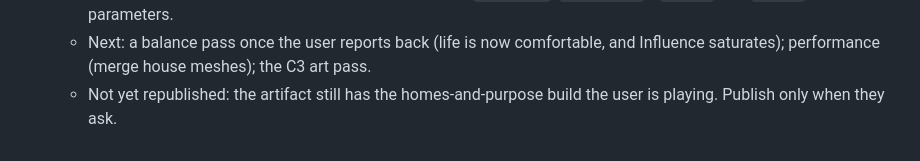
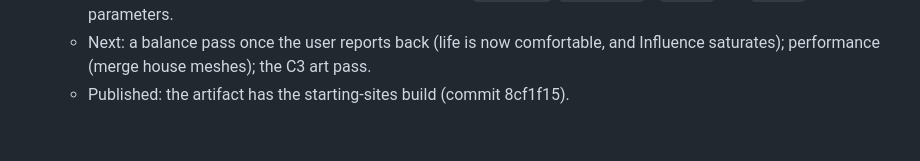
Before and after one commit to leftoverjacksons/surviveStory, a Markdown page: CLAUDE.md, the part around the change. Drawn GitHub-style.

Commit message:
Note published build in working memory
Co-Authored-By: Claude Opus 5.5 <noreply@anthropic.com>
Claude-Session: https://claude.ai/code/session_01JkSTw7U5pj8VBMAfdpFHxR

```diff
--- a/CLAUDE.md
+++ b/CLAUDE.md
@@ -69,5 +69,4 @@ reference: Tiny Glade.
   - Next: a balance pass once the user reports back (life is now
     comfortable, and Influence saturates); performance (merge house
     meshes); the C3 art pass.
-  - Not yet republished: the artifact still has the homes-and-purpose
-    build the user is playing. Publish only when they ask.
+  - Published: the artifact has the starting-sites build (commit 8cf1f15).
```
